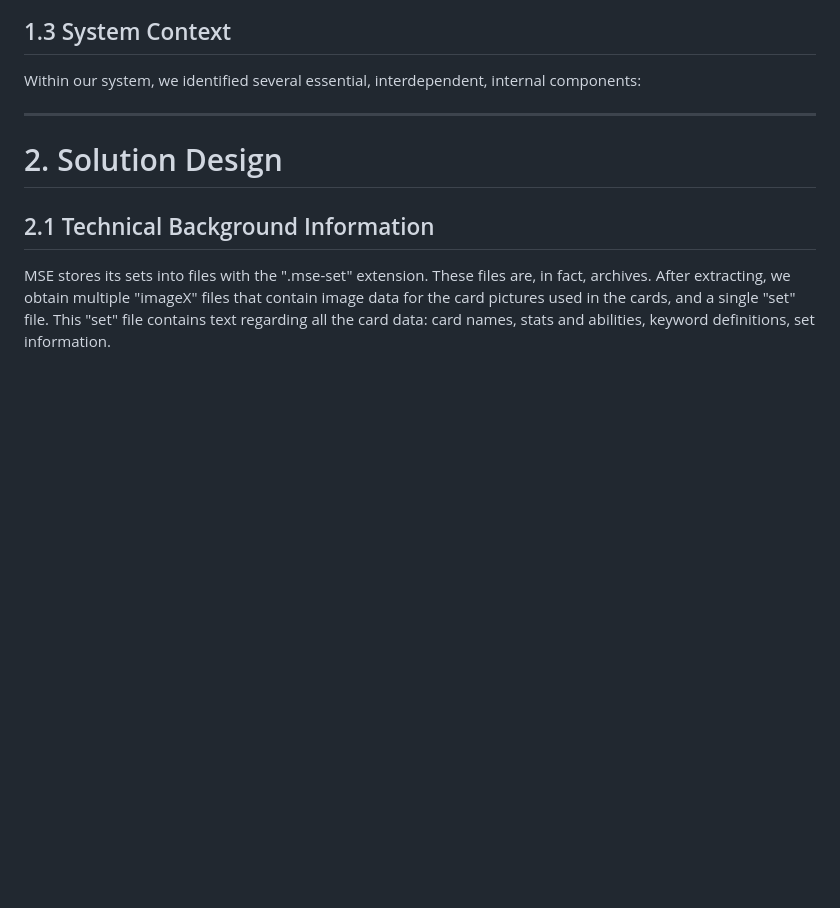
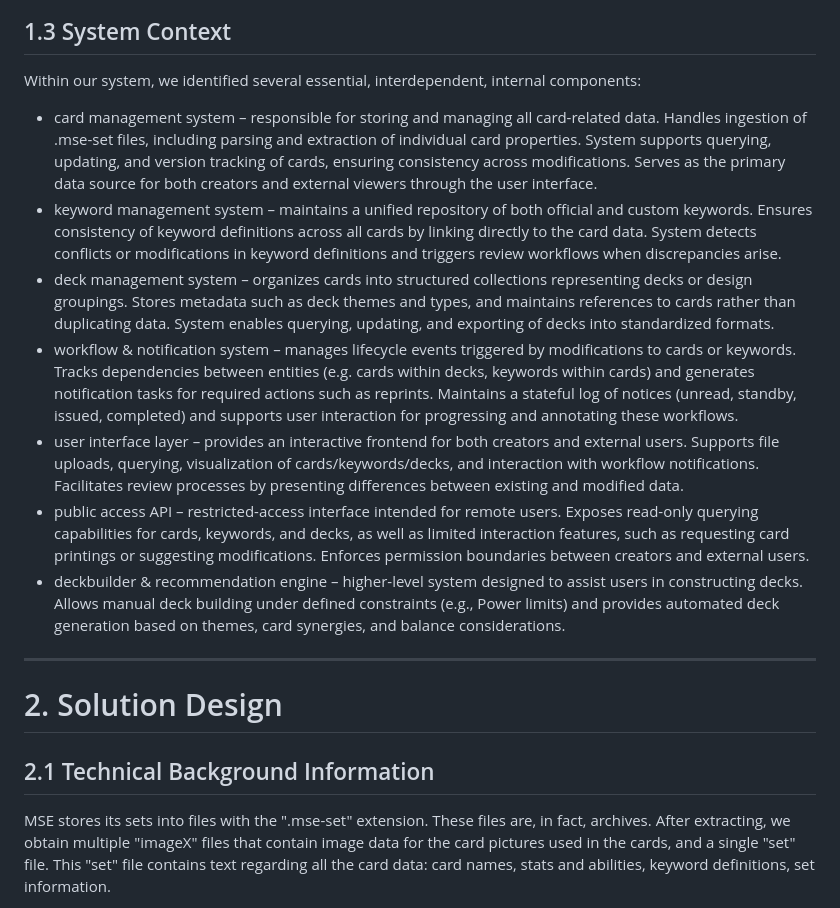
Before and after one commit to AlexDC-2003/mse-viewer, a Markdown page: documentation/report.md, the part around one of its changes. Drawn GitHub-style; blank space fills up the shorter version.

```diff
--- a/documentation/report.md
+++ b/documentation/report.md
@@ -76,6 +78,13 @@ Our system is designed as a complete one-stop solution for item organization, en
 ## 1.3 System Context
 
 Within our system, we identified several essential, interdependent, internal components:
+- card management system – responsible for storing and managing all card-related data. Handles ingestion of .mse-set files, including parsing and extraction of individual card properties. System supports querying, updating, and version tracking of cards, ensuring consistency across modifications. Serves as the primary data source for both creators and external viewers through the user interface.
+- keyword management system – maintains a unified repository of both official and custom keywords. Ensures consistency of keyword definitions across all cards by linking directly to the card data. System detects conflicts or modifications in keyword definitions and triggers review workflows when discrepancies arise.
+- deck management system – organizes cards into structured collections representing decks or design groupings. Stores metadata such as deck themes and types, and maintains references to cards rather than duplicating data. System enables querying, updating, and exporting of decks into standardized formats.
+- workflow & notification system – manages lifecycle events triggered by modifications to cards or keywords. Tracks dependencies between entities (e.g. cards within decks, keywords within cards) and generates notification tasks for required actions such as reprints. Maintains a stateful log of notices (unread, standby, issued, completed) and supports user interaction for progressing and annotating these workflows.
+- user interface layer – provides an interactive frontend for both creators and external users. Supports file uploads, querying, visualization of cards/keywords/decks, and interaction with workflow notifications. Facilitates review processes by presenting differences between existing and modified data.
+- <span style="color:pink">public access API – restricted-access interface intended for remote users. Exposes read-only querying capabilities for cards, keywords, and decks, as well as limited interaction features, such as requesting card printings or suggesting modifications. Enforces permission boundaries between creators and external users. </span>
+- <span style="color:pink">deckbuilder & recommendation engine – higher-level system designed to assist users in constructing decks. Allows manual deck building under defined constraints (e.g., Power limits) and provides automated deck generation based on themes, card synergies, and balance considerations. </span>
 
 ----
 
```
Also changed, not shown: other parts of documentation/report.md (+25 -23 lines).
